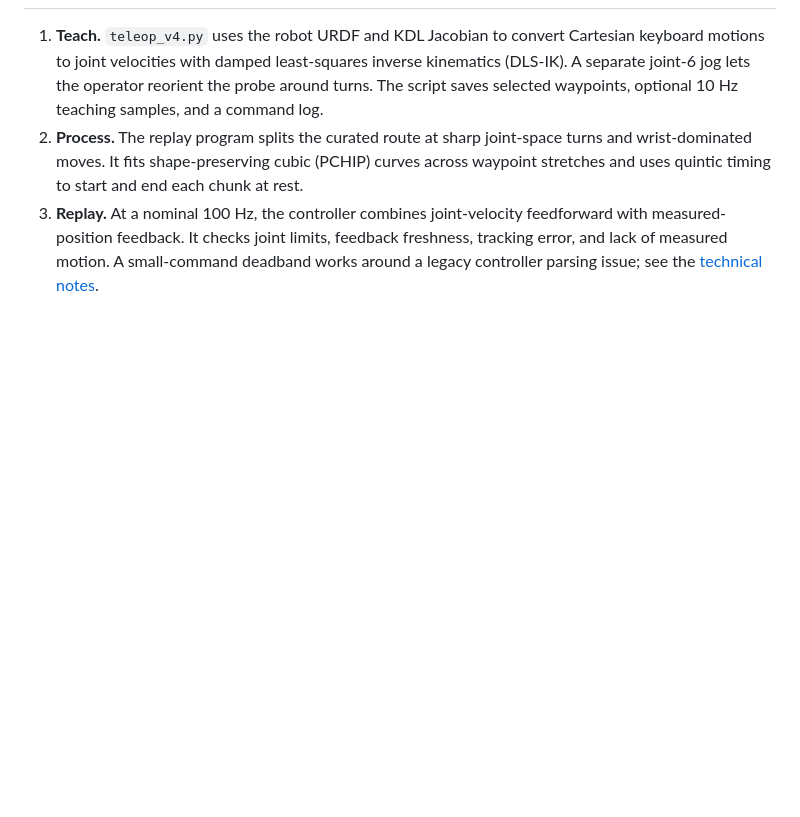
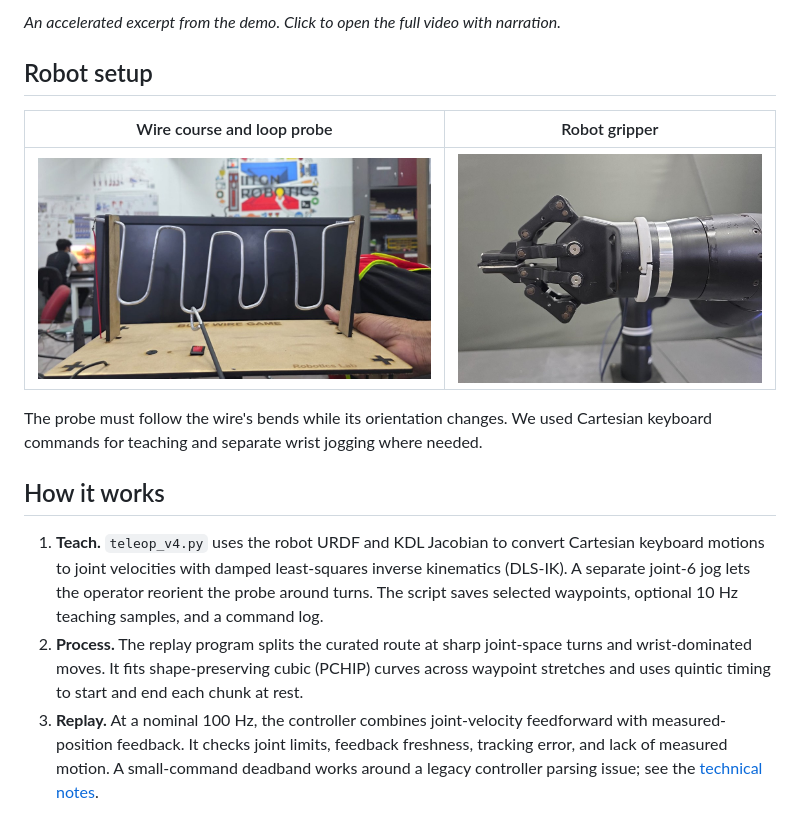
Before and after one commit to single-spider/heal-wire-trace, a Markdown page: README.md, the part around one of its changes. GitHub-like rendering; pictures changed too: docs/assets/gripper.jpg (added), docs/assets/wire-setup.jpg (added); blank space fills up the shorter version.

```diff
--- a/README.md
+++ b/README.md
@@ -10,3 +31,14 @@ We taught an Addverb HEAL arm to guide a probe along a vertical buzz-wire course
+*An accelerated excerpt from the demo. Click to open the full video with narration.*
+
+## Robot setup
+
+| Wire course and loop probe | Robot gripper |
+| :---: | :---: |
+| ![The vertical wire course and loop probe](docs/assets/wire-setup.jpg) | ![Close-up of the HEAL gripper](docs/assets/gripper.jpg) |
+
+The probe must follow the wire's bends while its orientation changes. We used Cartesian keyboard commands for teaching and separate wrist jogging where needed.
+
+## How it works
 
 1. **Teach.** `teleop_v4.py` uses the robot URDF and KDL Jacobian to convert Cartesian keyboard motions to joint velocities with damped least-squares inverse kinematics (DLS-IK). A separate joint-6 jog lets the operator reorient the probe around turns. The script saves selected waypoints, optional 10 Hz teaching samples, and a command log.
 2. **Process.** The replay program splits the curated route at sharp joint-space turns and wrist-dominated moves. It fits shape-preserving cubic (PCHIP) curves across waypoint stretches and uses quintic timing to start and end each chunk at rest.
```
Also changed, not shown: other parts of README.md (+38 -4 lines), docs/assets/demo-poster.jpg (added), docs/assets/replay-preview.gif (added), 1 other file.
